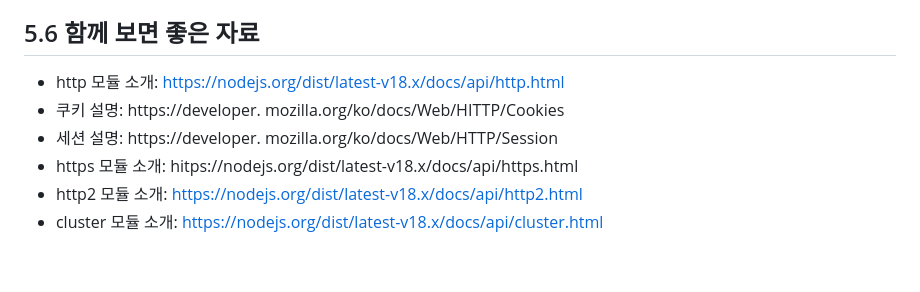
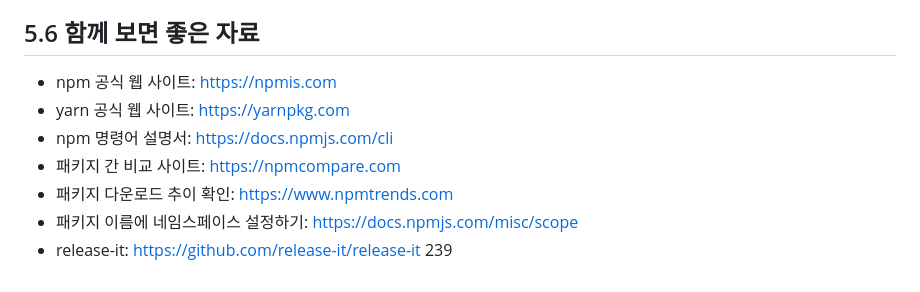
Before and after one commit to malangtofu/Node.js-textbook, a Markdown page: timeattack/Section4.md, the part around the change. GitHub-like rendering.

Commit message:
타임어택 두번째 섹션4

```diff
--- a/timeattack/Section4.md
+++ b/timeattack/Section4.md
@@ -39,9 +39,11 @@
 이렇게 Node.js와 npm을 이용하여 패키지를 관리하고 배포하는 방법을 통해 Node.js 생태계에서 다양한 모듈과 패키지를 활용할 수 있다.
 
 ## 5.6 함께 보면 좋은 자료
-- http 모듈 소개: https://nodejs.org/dist/latest-v18.x/docs/api/http.html
-- 쿠키 설명: https://developer. mozilla.org/ko/docs/Web/HITTP/Cookies
-- 세션 설명: https://developer. mozilla.org/ko/docs/Web/HTTP/Session
-- https 모듈 소개: hitps://nodejs.org/dist/latest-v18.x/docs/api/https.html
-- http2 모듈 소개: https://nodejs.org/dist/latest-v18.x/docs/api/http2.html
-- cluster 모듈 소개: https://nodejs.org/dist/latest-v18.x/docs/api/cluster.html
+- npm 공식 웹 사이트: https://npmis.com
+- yarn 공식 웹 사이트: https://yarnpkg.com
+- npm 명령어 설명서: https://docs.npmjs.com/cli
+- 패키지 간 비교 사이트: https://npmcompare.com
+- 패키지 다운로드 추이 확인: https://www.npmtrends.com
+- 패키지 이름에 네임스페이스 설정하기: https://docs.npmjs.com/misc/scope
+- release-it: https://github.com/release-it/release-it
+239
```
